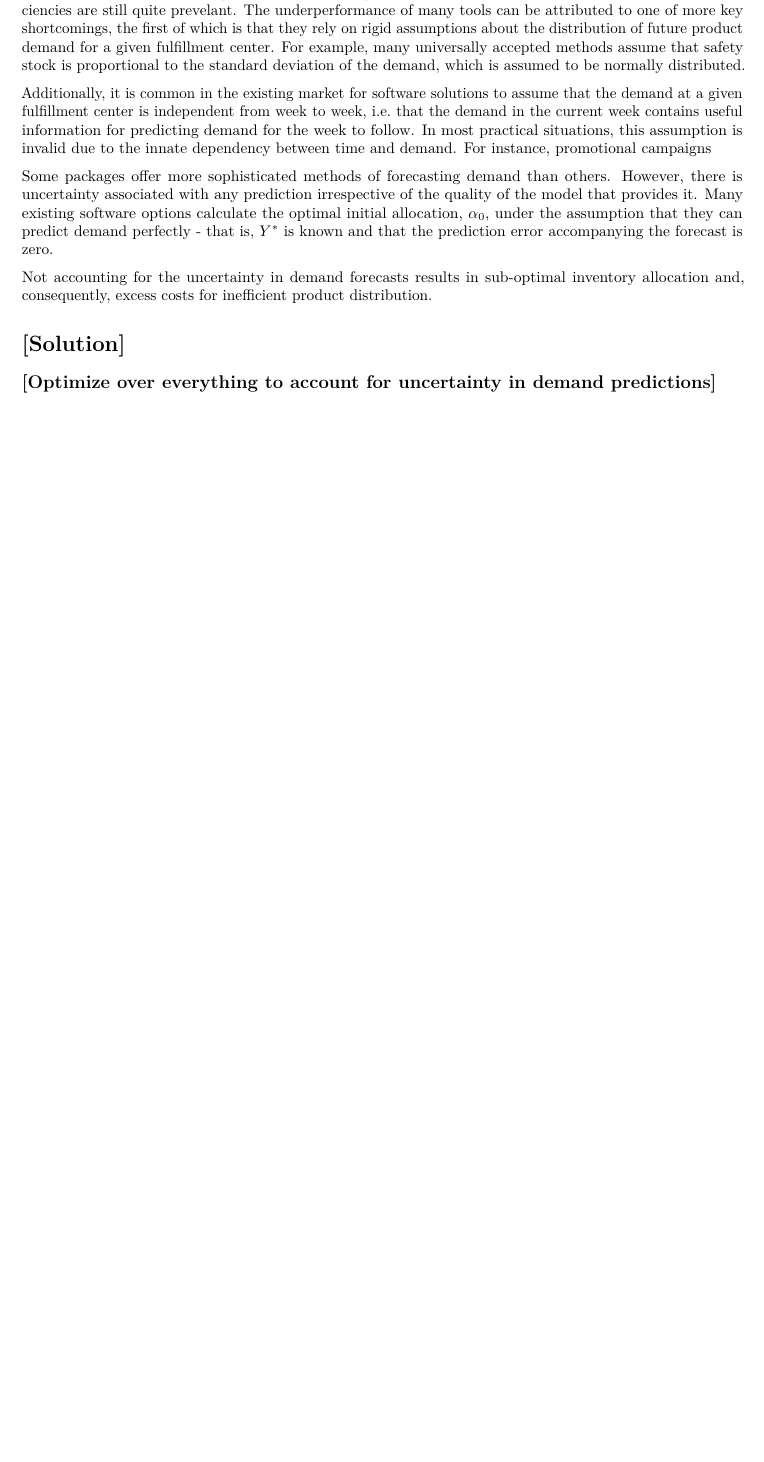
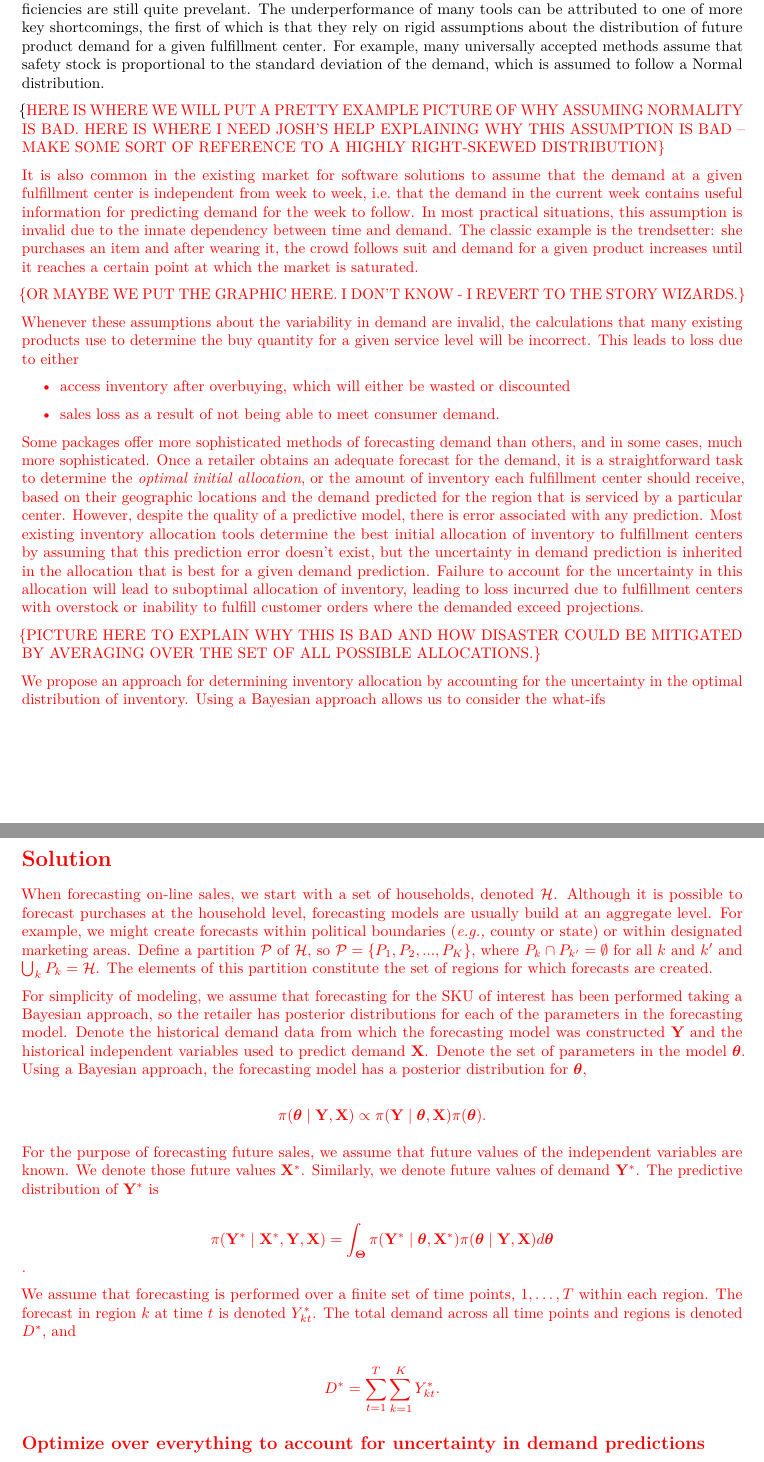
Before and after one commit to taylerablake/supply-chain-optimization, an R Markdown document (doc/IIA Brief Outline.Rmd): part of page 2 of 2 before the commit and two parts of pages 2 and 3 of 3 after it, the two joined at a grey line, cut so that both start at the same text, the shorter picture padded with empty space. Rendered offline with R 4.5, knitr and Pandoc, then LaTeX, with nearby package versions; both versions are drawn in the output format of the newer one.

Commit message:
add more meat to the section on existing methods

```diff
--- a/doc/IIA Brief Outline.Rmd
+++ b/doc/IIA Brief Outline.Rmd
@@ -1,7 +1,9 @@
 ---
 title: "IIA Supply Chain Optimization Brief"
 output:
-  html_document: default
+  pdf_document: default
+  header-includes:
+  - \usepackage{color}
 ---
 
 
@@ -34,5 +41,25 @@ $\alpha = Prob\left(\mbox{period demand} \le \mbox{available inventory stock}\ri
+Despite the numerous existing applications offering solutions to the allocation problem, distribution inefficiencies are still quite prevelant. The underperformance of many tools can be attributed to one of more key shortcomings, the first of which is that they rely on rigid assumptions about the distribution of future product demand for a given fulfillment center. For example, many universally accepted methods assume that safety stock is proportional to the standard deviation of the demand, which is assumed to follow a Normal distribution.
+
+{\color{red} HERE IS WHERE WE WILL PUT A PRETTY EXAMPLE PICTURE OF WHY ASSUMING NORMALITY IS BAD. HERE IS WHERE I NEED JOSH'S HELP EXPLAINING WHY THIS ASSUMPTION IS BAD -- MAKE SOME SORT OF REFERENCE TO A HIGHLY RIGHT-SKEWED DISTRIBUTION}
+
+It is also common in the existing market for software solutions to assume that the demand at a given fulfillment center is independent from week to week, i.e. that the demand in the current week contains useful information for predicting demand for the week to follow. In most practical situations, this assumption is invalid due to the innate dependency between time and demand. The classic example is the trendsetter: she purchases an item and after wearing it, the crowd follows suit and demand for a given product increases until it reaches a certain point at which the market is saturated.
+
+{\color{red} OR MAYBE WE PUT THE GRAPHIC HERE. I DON'T KNOW - I REVERT TO THE STORY WIZARDS.}
+
+Whenever these assumptions about the variability in demand are invalid, the calculations that many existing products use to determine the buy quantity for a given service level will be incorrect. This leads to loss due to either
+
+\begin{itemize}
+\item access inventory after overbuying, which will either be wasted or discounted
+\item sales loss as a result of not being able to meet consumer demand.
+\end{itemize}
+
+Some packages offer more sophisticated methods of forecasting demand than others, and in some cases, much more sophisticated.  Once a retailer obtains an adequate forecast for the demand, it is a straightforward task to determine the \textit{optimal initial allocation}, or the amount of inventory each fulfillment center should receive, based on their geographic locations and the demand predicted for the region that is serviced by a particular center. However, despite the quality of a predictive model, there is error associated with any prediction. Most existing inventory allocation tools determine the best initial allocation of inventory to fulfillment centers by assuming that this prediction error doesn't exist, but the uncertainty in demand prediction is inherited in the allocation that is best for a given demand prediction. Failure to account for the uncertainty in this allocation will lead to suboptimal allocation of inventory, leading to loss incurred due to fulfillment centers with overstock or inability to fulfill customer orders where the demanded exceed projections.
+
+{\color{red} PICTURE HERE TO EXPLAIN WHY THIS IS BAD AND HOW DISASTER COULD BE MITIGATED BY AVERAGING OVER THE SET OF ALL POSSIBLE ALLOCATIONS.}
+
+We propose an approach for determining inventory allocation by accounting for the uncertainty in the optimal distribution of inventory. Using a Bayesian approach allows us to consider the what-ifs
 
 
-A distributor sets safety stock levels at any given fulfillment center so that the center's service level low with the intent to minimize the loss in sales due to the inability to fulfill orders, increasing customer retention. However, too much safety stock leads to unnecessary costs, which makes finding the appropriate balance between too much and too little essential for efficient distribution. Once an adequate demand prediction is and the uncertainty with this forecast is quantified, retailers determine the product buy - the amount of product to purchase for order fulfillment, and which e-commerce fulfillment center fulfills each online order using a set of rules which specify the logic necessary for minimizing the cost of shipping orders from fulfillment centers to delivery locations and the amount of time required for products to be delivered to the customer.
+\section{Solution}
 
 
@@ -40,13 +66,21 @@ A distributor sets safety stock levels at any given fulfillment center so that t
 
-Despite the numerous existing applications offering solutions to the allocation problem, distribution inefficiencies are still quite prevelant. The underperformance of many tools can be attributed to one of more key shortcomings, the first of which is that they rely on rigid assumptions about the distribution of future product demand for a given fulfillment center. For example, many universally accepted methods assume that safety stock is proportional to the standard deviation of the demand, which is assumed to be normally distributed.
+When forecasting on-line sales, we start with a set of households, denoted $\mathcal{H}$.  Although it is possible to forecast purchases at the household level, forecasting models are usually build at an aggregate level.  For example, we might create forecasts within political boundaries (\emph{e.g.,} county or state) or within designated marketing areas.  Define a partition $\mathcal{P}$ of $\mathcal{H}$, so $\mathcal{P} = \{P_1, P_2, ..., P_K \}$, where $P_k \cap P_{k'} = \emptyset$ for all $k$ and $k'$ and $\bigcup_k P_k = \mathcal{H}$.  The elements of this partition constitute the set of regions for which forecasts are created.
 
-Additionally, it is common in the existing market for software solutions to assume that the demand at a given fulfillment center is independent from week to week, i.e. that the demand in the current week contains useful information for predicting demand for the week to follow. In most practical situations, this assumption is invalid due to the innate dependency between time and demand. For instance, promotional campaigns
+For simplicity of modeling, we assume that forecasting for the SKU of interest has been performed taking a Bayesian approach, so the retailer has posterior distributions for each of the parameters in the forecasting model.  Denote the historical demand data from which the forecasting model was constructed $\mathbf{Y}$ and the historical independent variables used to predict demand $\mathbf{X}$.  Denote the set of parameters in the model $\boldsymbol{\theta}$.  Using a Bayesian approach, the forecasting model has a posterior distribution for $\boldsymbol{\theta}$,
+
+$$\pi (\boldsymbol{\theta} \mid \mathbf{Y}, \mathbf{X}) \propto \pi (\mathbf{Y} \mid \boldsymbol{\theta}, \mathbf{X}) \pi (\boldsymbol{\theta}).$$
+
+\noindent For the purpose of forecasting future sales, we assume that future values of the independent variables are known.  We denote those future values $\mathbf{X}^*$.  Similarly, we denote future values of demand $\mathbf{Y}^*$.  The predictive distribution of $\mathbf{Y}^*$ is
+
+$$\pi (\mathbf{Y}^* \mid \mathbf{X}^*, \mathbf{Y}, \mathbf{X}) = \int_{\boldsymbol{\Theta}} \pi (\mathbf{Y}^* \mid \boldsymbol{\theta}, \mathbf{X}^*) \pi (\boldsymbol{\theta} \mid \mathbf{Y}, \mathbf{X}) d \boldsymbol{\theta}$$.
+
+\noindent We assume that forecasting is performed over a finite set of time points, $1, \ldots, T$ within each region.  The forecast in region $k$ at time $t$ is denoted $Y_{kt}^*$.  The total demand across all time points and regions is denoted $D^*$, and
+
+$$D^* = \sum_{t = 1}^T \sum_{k = 1}^K Y_{kt}^*.$$
 
 
-Some packages offer more sophisticated methods of forecasting demand than others. However, there is uncertainty associated with any prediction irrespective of the quality of the model that provides it. Many existing software options calculate the optimal initial allocation, $\alpha_0$, under the assumption that they can predict demand perfectly - that is, $Y^*$ is known and that the prediction error accompanying the forecast is zero.
 
-Not accounting for the uncertainty in demand forecasts results in sub-optimal inventory allocation and, consequently, excess costs for inefficient product distribution.
+\subsection{Optimize over everything to account for uncertainty in demand predictions}
 
-# [Solution]
+\subsection{But how? Math!}
 
-## [Optimize over everything to account for uncertainty in demand predictions]
```
Also changed, not shown: doc/IIA_Brief_Outline.html, doc/IIA_Brief_Outline.pdf (added), doc/IIA Brief Outline.Rmd (27 more changed lines).
